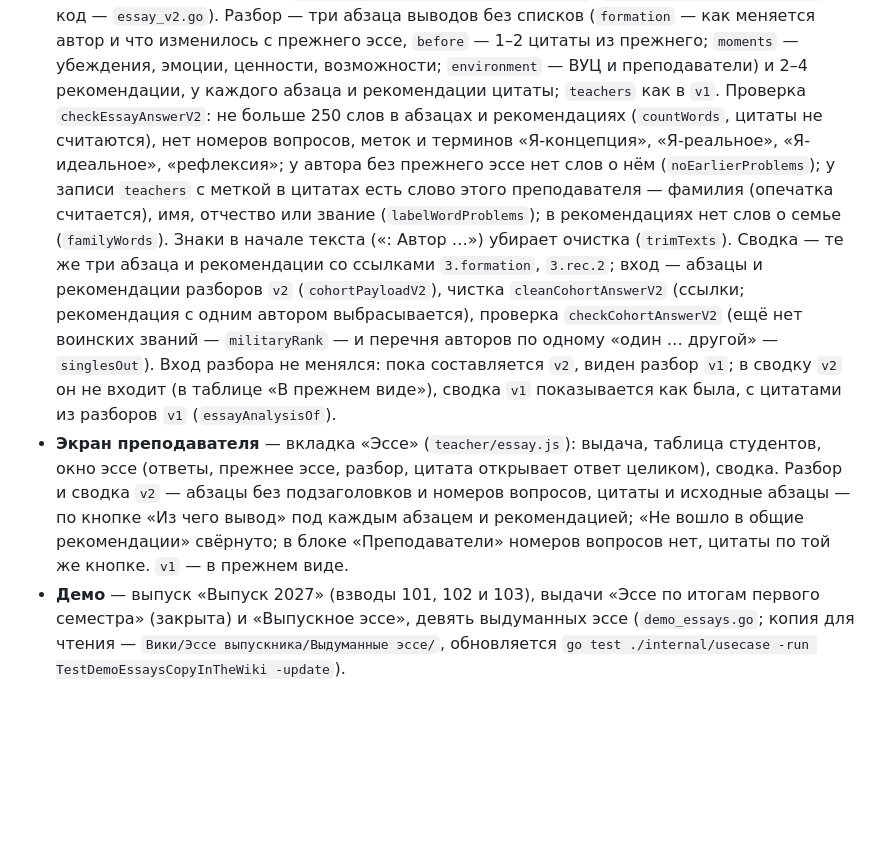
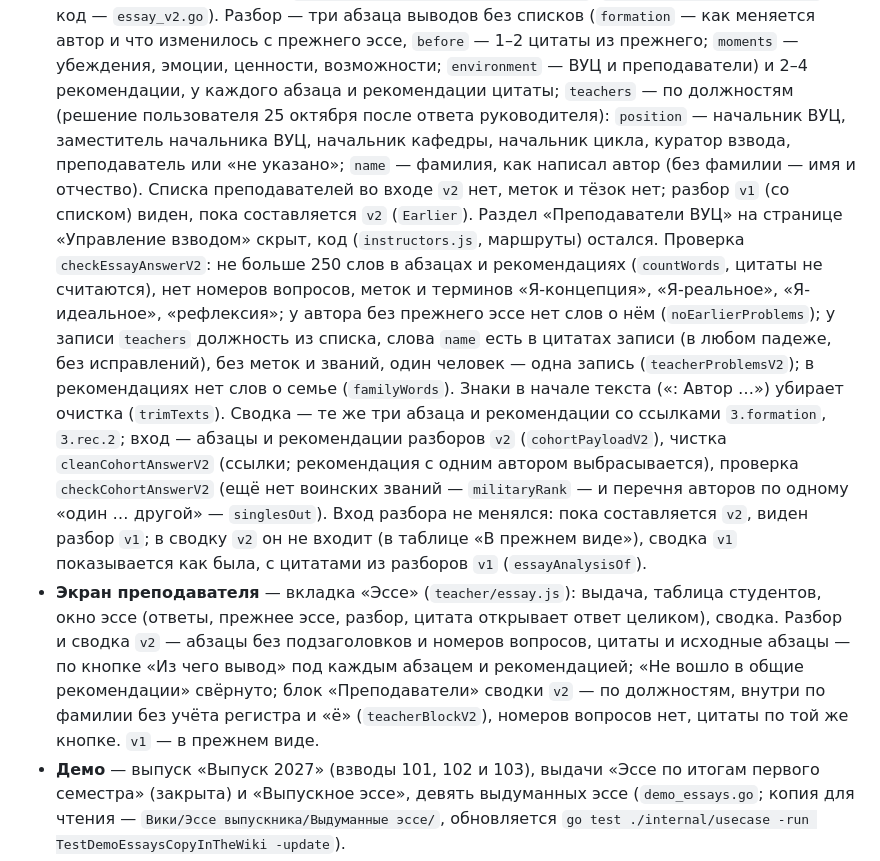
Before and after one commit to msrychagov/I-Concept, a Markdown page: README.md, the part around the change. Drawn GitHub-style; blank space fills up the shorter version.

Commit message:
[docs]: essay teachers by positions

```diff
--- a/README.md
+++ b/README.md
@@ -337,11 +337,16 @@ docker compose up --build -d
   `Вики/Эссе выпускника/Инструкция v2.md`, `Инструкция по выпуску v2.md`; код — `essay_v2.go`). Разбор — три абзаца
   выводов без списков (`formation` — как меняется автор и что изменилось с прежнего эссе, `before` — 1–2 цитаты из
   прежнего; `moments` — убеждения, эмоции, ценности, возможности; `environment` — ВУЦ и преподаватели) и 2–4
-  рекомендации, у каждого абзаца и рекомендации цитаты; `teachers` как в `v1`. Проверка `checkEssayAnswerV2`: не больше
+  рекомендации, у каждого абзаца и рекомендации цитаты; `teachers` — по должностям (решение пользователя 25 октября после
+  ответа руководителя): `position` — начальник ВУЦ, заместитель начальника ВУЦ, начальник кафедры, начальник цикла, куратор
+  взвода, преподаватель или «не указано»; `name` — фамилия, как написал автор (без фамилии — имя и отчество). Списка
+  преподавателей во входе `v2` нет, меток и тёзок нет; разбор `v1` (со списком) виден, пока составляется `v2` (`Earlier`).
+  Раздел «Преподаватели ВУЦ» на странице «Управление взводом» скрыт, код (`instructors.js`, маршруты) остался. Проверка `checkEssayAnswerV2`: не больше
   250 слов в абзацах и рекомендациях (`countWords`, цитаты не считаются), нет номеров вопросов, меток и терминов
   «Я-концепция», «Я-реальное», «Я-идеальное», «рефлексия»; у автора без прежнего эссе нет слов о нём
-  (`noEarlierProblems`); у записи `teachers` с меткой в цитатах есть слово этого преподавателя — фамилия (опечатка
-  считается), имя, отчество или звание (`labelWordProblems`); в рекомендациях нет слов о семье (`familyWords`). Знаки в
+  (`noEarlierProblems`); у записи `teachers` должность из списка, слова `name` есть в цитатах записи (в любом падеже,
+  без исправлений), без меток и званий, один человек — одна запись (`teacherProblemsV2`); в рекомендациях нет слов о
+  семье (`familyWords`). Знаки в
   начале текста («: Автор …») убирает очистка (`trimTexts`). Сводка — те же три абзаца и рекомендации со ссылками
   `3.formation`, `3.rec.2`; вход — абзацы и рекомендации разборов `v2` (`cohortPayloadV2`), чистка
   `cleanCohortAnswerV2` (ссылки; рекомендация с одним автором выбрасывается), проверка `checkCohortAnswerV2` (ещё нет
@@ -351,7 +356,8 @@ docker compose up --build -d
 - **Экран преподавателя** — вкладка «Эссе» (`teacher/essay.js`): выдача, таблица студентов, окно эссе (ответы, прежнее
   эссе, разбор, цитата открывает ответ целиком), сводка. Разбор и сводка `v2` — абзацы без подзаголовков и номеров
   вопросов, цитаты и исходные абзацы — по кнопке «Из чего вывод» под каждым абзацем и рекомендацией; «Не вошло в общие
-  рекомендации» свёрнуто; в блоке «Преподаватели» номеров вопросов нет, цитаты по той же кнопке. `v1` — в прежнем виде.
+  рекомендации» свёрнуто; блок «Преподаватели» сводки `v2` — по должностям, внутри по фамилии без учёта регистра и «ё»
+  (`teacherBlockV2`), номеров вопросов нет, цитаты по той же кнопке. `v1` — в прежнем виде.
 - **Демо** — выпуск «Выпуск 2027» (взводы 101, 102 и 103), выдачи «Эссе по итогам первого семестра» (закрыта) и
   «Выпускное эссе», девять выдуманных эссе (`demo_essays.go`; копия для чтения — `Вики/Эссе выпускника/Выдуманные
   эссе/`, обновляется `go test ./internal/usecase -run TestDemoEssaysCopyInTheWiki -update`).
```
